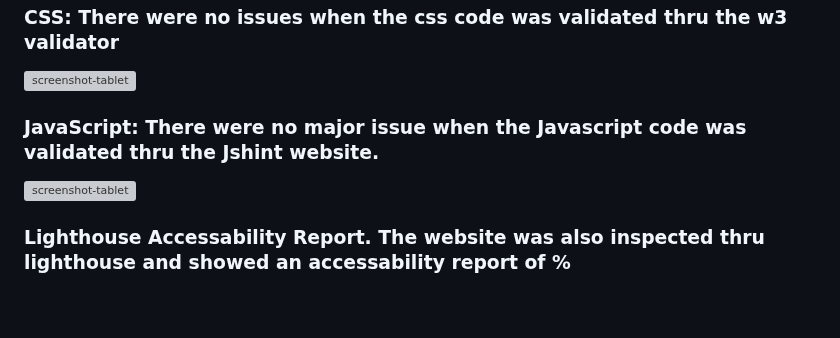
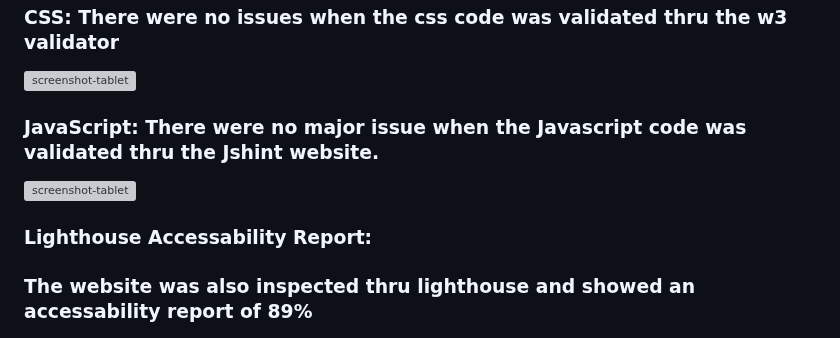
Before and after one commit to elena5875/javagame2, a Markdown page: README.md, the part around the change. Rendered like a GitHub page; blank space fills up the shorter version; grey boxes are pictures that could not be loaded.

```diff
--- a/README.md
+++ b/README.md
@@ -57,10 +57,11 @@
 
 ![screenshot-tablet](assets/images/css.jpg)
 
-###     JavaScript: There were no major issue when the Javascript code was validated thru the Jshint website.
+###    JavaScript: There were no major issue when the Javascript code was validated thru the Jshint website.
 ![screenshot-tablet](assets/images/jshint.jpg)
 
-###     Lighthouse Accessability Report. The website was also inspected thru lighthouse and showed an accessability report of  %
+###     Lighthouse Accessability Report:
+### The website was also inspected thru lighthouse and showed an accessability report of 89%
 ![screenshot-tablet](assets/images/accessability1.1.jpg)
 ![screenshot-tablet](assets/images/accessability2.2.jpg)
 ![screenshot-tablet](assets/images/accessability3.3.jpg)
```
